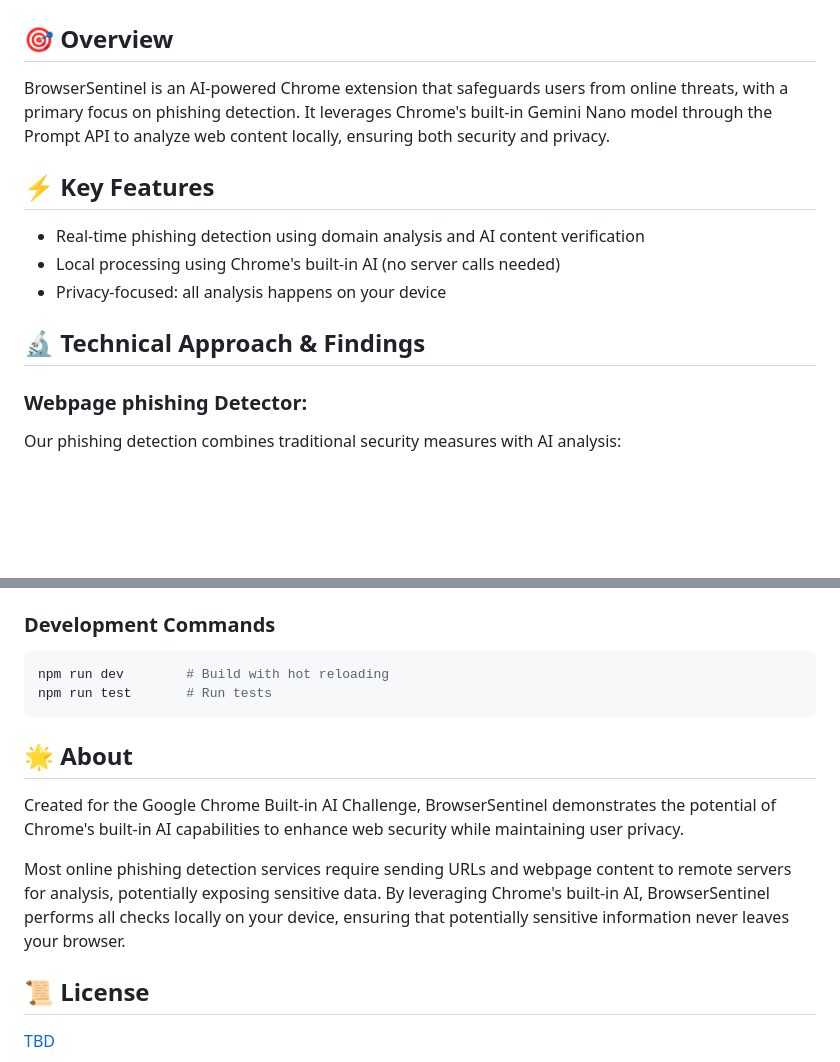
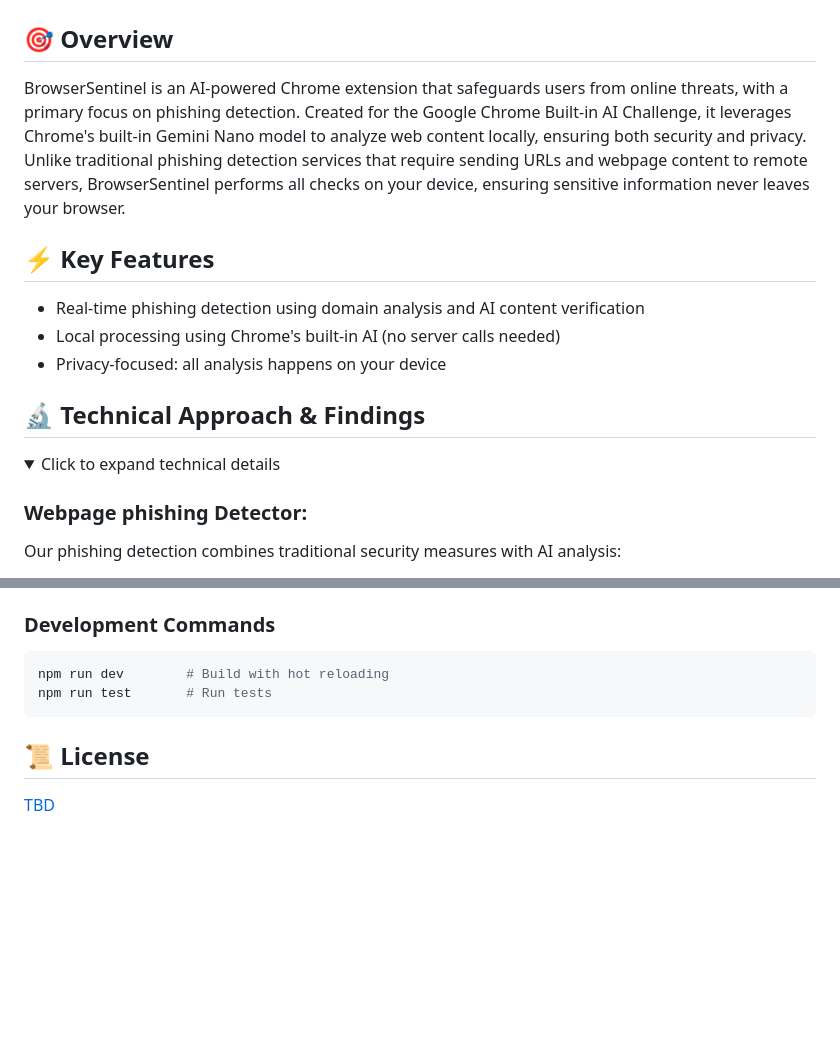
Before and after one commit to szczupag/browser-sentinel, a Markdown page: README.md, 2 parts joined by grey strips. Drawn GitHub-style; folded sections open; blank space fills up the shorter version.

````diff
--- a/README.md
+++ b/README.md
@@ -2,7 +2,7 @@
 
 ## 🎯 Overview
 
-BrowserSentinel is an AI-powered Chrome extension that safeguards users from online threats, with a primary focus on phishing detection. It leverages Chrome's built-in Gemini Nano model through the Prompt API to analyze web content locally, ensuring both security and privacy.
+BrowserSentinel is an AI-powered Chrome extension that safeguards users from online threats, with a primary focus on phishing detection. Created for the Google Chrome Built-in AI Challenge, it leverages Chrome's built-in Gemini Nano model to analyze web content locally, ensuring both security and privacy. Unlike traditional phishing detection services that require sending URLs and webpage content to remote servers, BrowserSentinel performs all checks on your device, ensuring sensitive information never leaves your browser.
 
 ## ⚡ Key Features
 
@@ -11,7 +11,8 @@ BrowserSentinel is an AI-powered Chrome extension that safeguards users from onl
 - Privacy-focused: all analysis happens on your device
 
 ## 🔬 Technical Approach & Findings
-
+<details>
+<summary>Click to expand technical details</summary>
 
 ### Webpage phishing Detector:
 Our phishing detection combines traditional security measures with AI analysis:
@@ -84,12 +87,6 @@ npm run dev        # Build with hot reloading
 npm run test       # Run tests
 ```
 
-## 🌟 About
-
-Created for the Google Chrome Built-in AI Challenge, BrowserSentinel demonstrates the potential of Chrome's built-in AI capabilities to enhance web security while maintaining user privacy.
-
-Most online phishing detection services require sending URLs and webpage content to remote servers for analysis, potentially exposing sensitive data. By leveraging Chrome's built-in AI, BrowserSentinel performs all checks locally on your device, ensuring that potentially sensitive information never leaves your browser.
-
 ## 📜 License
 
 [TBD](LICENSE)
````
Also changed, not shown: other parts of README.md (+2 -0 lines).
